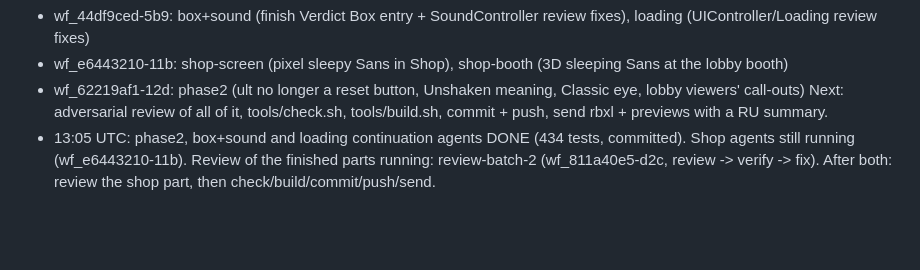
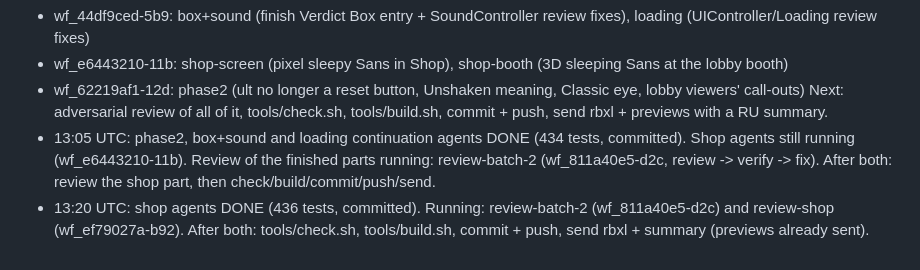
Before and after one commit to amber122345678910-tech/game, a Markdown page: SoulVerdict/docs/STATUS.md, the part around the change. Rendered like a GitHub page; blank space fills up the shorter version.

Commit message:
STATUS: shop done, two reviews running
Co-Authored-By: Claude Opus 5.5 <noreply@anthropic.com>
Claude-Session: https://claude.ai/code/session_01DauKiV1aD99RKHxhu6McDF

```diff
--- a/SoulVerdict/docs/STATUS.md
+++ b/SoulVerdict/docs/STATUS.md
@@ -128,3 +128,5 @@ Next: adversarial review of all of it, tools/check.sh, tools/build.sh, commit +
 - 13:05 UTC: phase2, box+sound and loading continuation agents DONE (434 tests, committed). Shop agents still running
   (wf_e6443210-11b). Review of the finished parts running: review-batch-2 (wf_811a40e5-d2c, review -> verify -> fix).
   After both: review the shop part, then check/build/commit/push/send.
+- 13:20 UTC: shop agents DONE (436 tests, committed). Running: review-batch-2 (wf_811a40e5-d2c) and review-shop (wf_ef79027a-b92).
+  After both: tools/check.sh, tools/build.sh, commit + push, send rbxl + summary (previews already sent).
```
